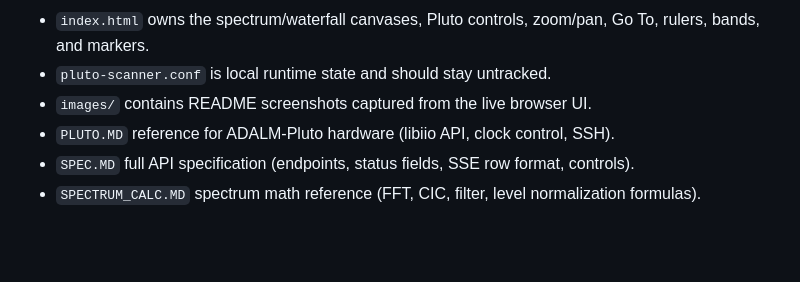
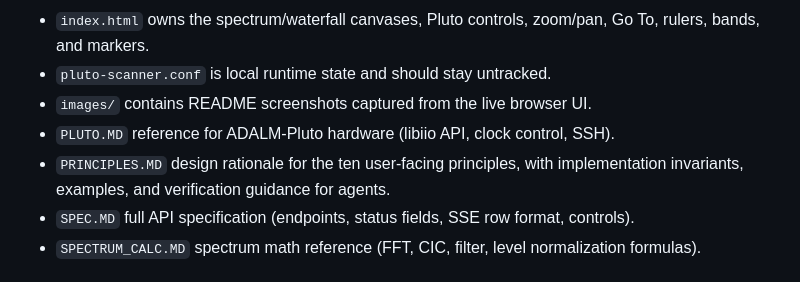
Before and after one commit to ur8us/pluto-scanner, a Markdown page: AGENTS.md, the part around the change. GitHub-like rendering; blank space fills up the shorter version.

```diff
--- a/AGENTS.md
+++ b/AGENTS.md
@@ -9,6 +9,8 @@
 - `pluto-scanner.conf` is local runtime state and should stay untracked.
 - `images/` contains README screenshots captured from the live browser UI.
 - `PLUTO.MD` reference for ADALM-Pluto hardware (libiio API, clock control, SSH).
+- `PRINCIPLES.MD` design rationale for the ten user-facing principles, with
+  implementation invariants, examples, and verification guidance for agents.
 - `SPEC.MD` full API specification (endpoints, status fields, SSE row format, controls).
 - `SPECTRUM_CALC.MD` spectrum math reference (FFT, CIC, filter, level normalization formulas).
 
```
Also changed, not shown: README.md (+1 -1 lines), SPEC.MD (+6 -22 lines).
